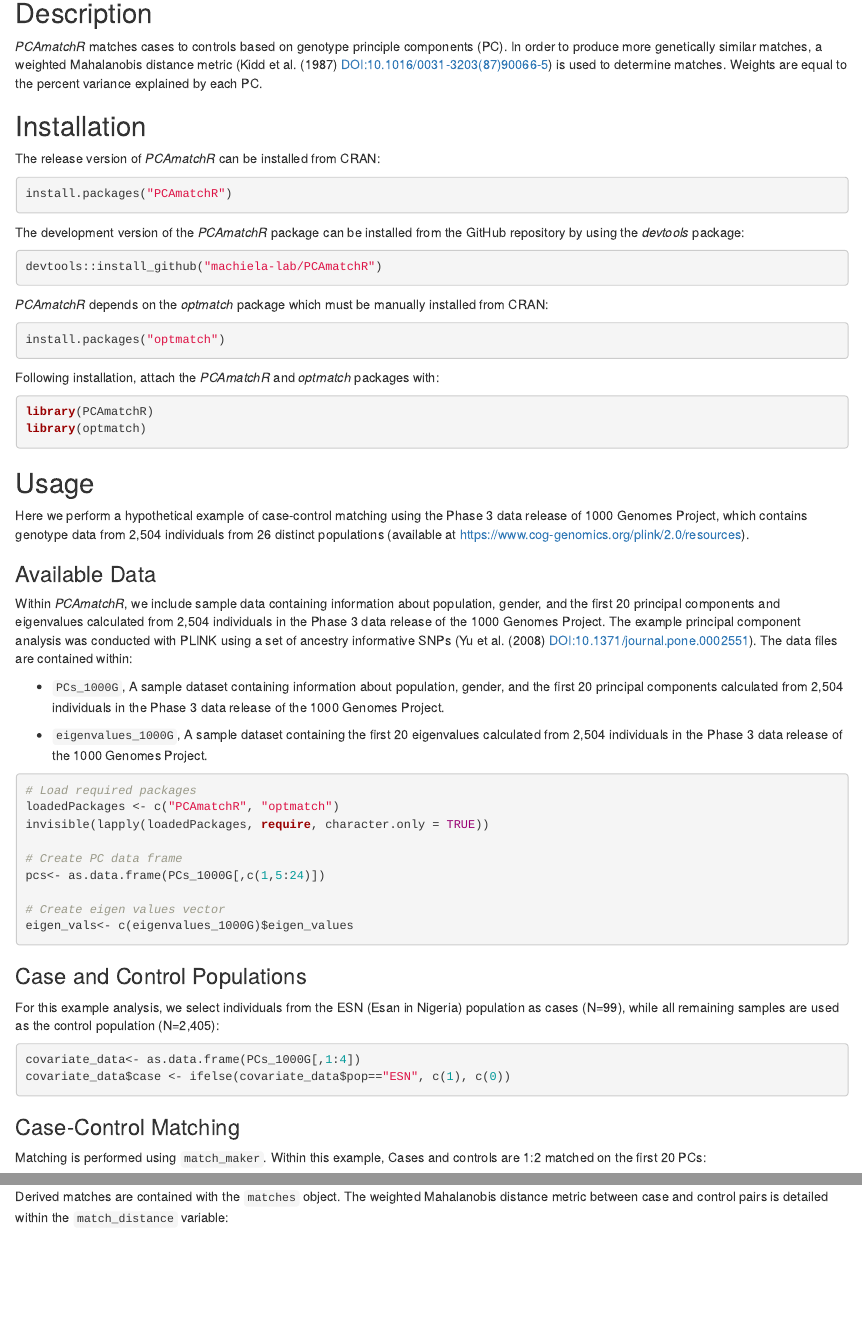
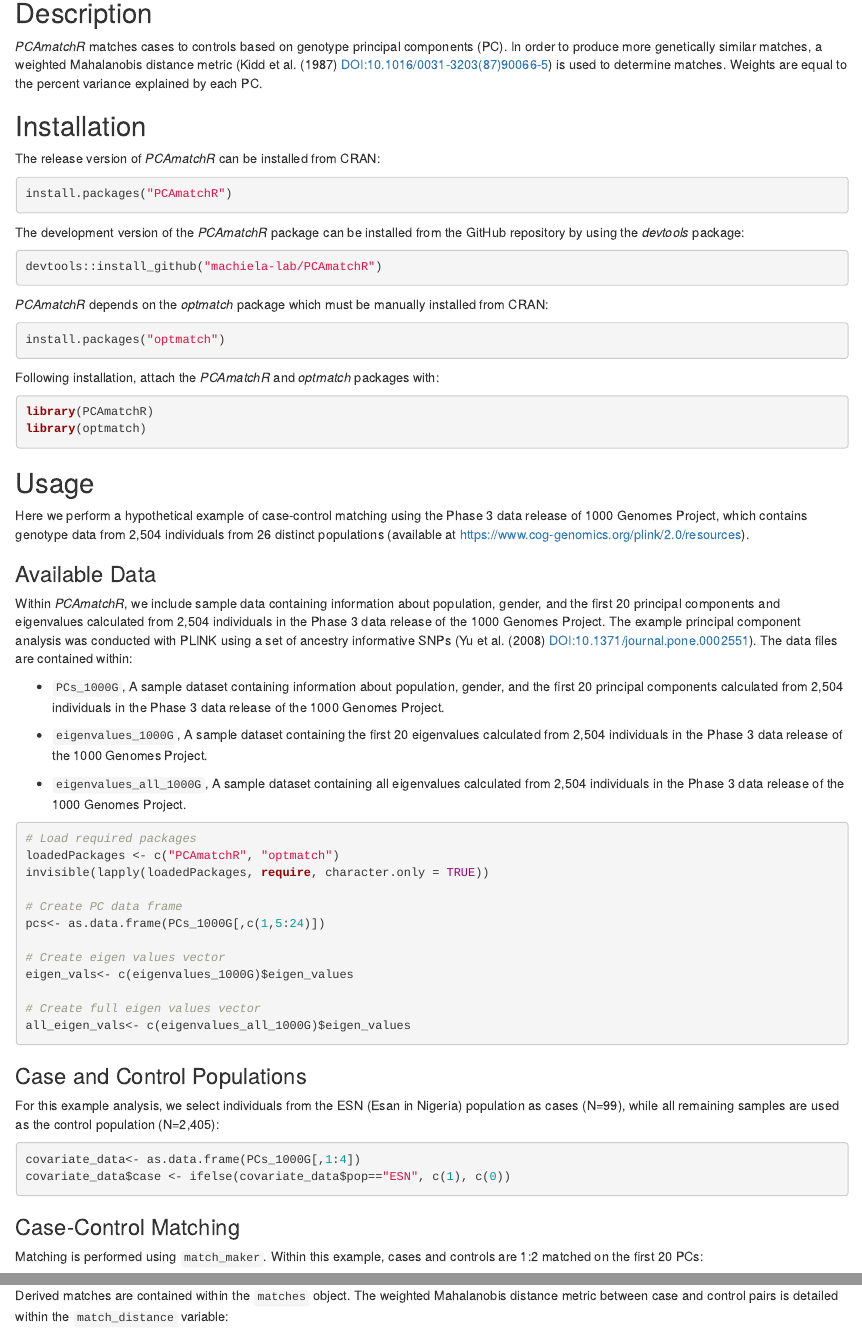
Before and after one commit to machiela-lab/PCAmatchR, an R Markdown document (vignettes/vignette.Rmd): the page in a window 1100 px wide, from 190 px down, and a second part further down, joined at a grey line. Rendered offline with R 4.5, knitr and Pandoc, with nearby package versions; some code elsewhere in the file could not run offline.

Commit message:
minor edits.

````diff
--- a/R/match_maker.R
+++ b/R/match_maker.R
@@ -60,7 +60,7 @@
 
   # User defined PCs
   if(is.null(PC)){
-    stop("Please specify the individual level principle components.")
+    stop("Please specify the individual level principal component.")
   }
 
   # User defined eigen values
--- a/vignettes/vignette.Rmd
+++ b/vignettes/vignette.Rmd
@@ -16,7 +16,7 @@
 
 ## Description
 
-*PCAmatchR* matches cases to controls based on genotype principle components (PC). In order to produce more genetically similar matches, a weighted Mahalanobis distance metric (Kidd et al. (1987) <DOI:10.1016/0031-3203(87)90066-5>) is used to determine matches. Weights are equal to the percent variance explained by each PC.
+*PCAmatchR* matches cases to controls based on genotype principal components (PC). In order to produce more genetically similar matches, a weighted Mahalanobis distance metric (Kidd et al. (1987) <DOI:10.1016/0031-3203(87)90066-5>) is used to determine matches. Weights are equal to the percent variance explained by each PC.
 
 ## Installation
 The release version of *PCAmatchR* can be installed from CRAN:
@@ -48,6 +48,8 @@
 
 - `eigenvalues_1000G`, A sample dataset containing the first 20 eigenvalues calculated from 2,504 individuals in the Phase 3 data release of the 1000 Genomes Project.
 
+- `eigenvalues_all_1000G`, A sample dataset containing all eigenvalues calculated from 2,504 individuals in the Phase 3 data release of the 1000 Genomes Project.
+
 ```{r eval=TRUE, warning=FALSE, message=FALSE, cache=TRUE}
 # Load required packages
 loadedPackages <- c("PCAmatchR", "optmatch")
@@ -58,6 +60,9 @@
 
 # Create eigen values vector
 eigen_vals<- c(eigenvalues_1000G)$eigen_values
+
+# Create full eigen values vector
+all_eigen_vals<- c(eigenvalues_all_1000G)$eigen_values
 ```
 
 ### Case and Control Populations
@@ -68,7 +73,7 @@
 ```
 
 ### Case-Control Matching
-Matching is performed using `match_maker`. Within this example, Cases and controls are 1:2 matched on the first 20 PCs:
+Matching is performed using `match_maker`. Within this example, cases and controls are 1:2 matched on the first 20 PCs:
 ```{r eval=TRUE}
 match_maker_output<- match_maker(PC = pcs,
                                  eigen_value = eigen_vals,
@@ -80,5 +85,5 @@
 ```
-Derived matches are contained with the `matches` object. The weighted Mahalanobis distance metric between case and control pairs is detailed within the `match_distance` variable:
+Derived matches are contained within the `matches` object. The weighted Mahalanobis distance metric between case and control pairs is detailed within the `match_distance` variable:
 ```{r eval=FALSE}
 PCA_matches<- match_maker_output$matches
 PCA_matches$match_distance
````
Also changed, not shown: README.md, R/match_maker.R (2 more changed lines), vignettes/vignette.Rmd (4 more changed lines), 1 other file.
